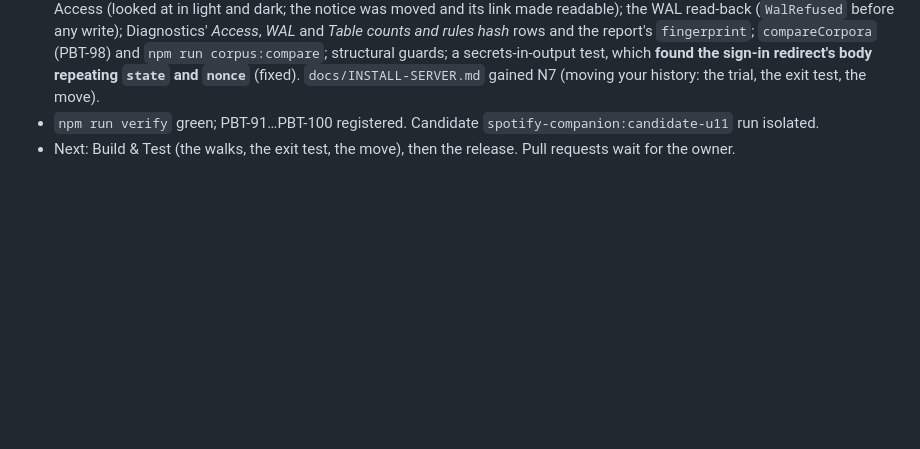
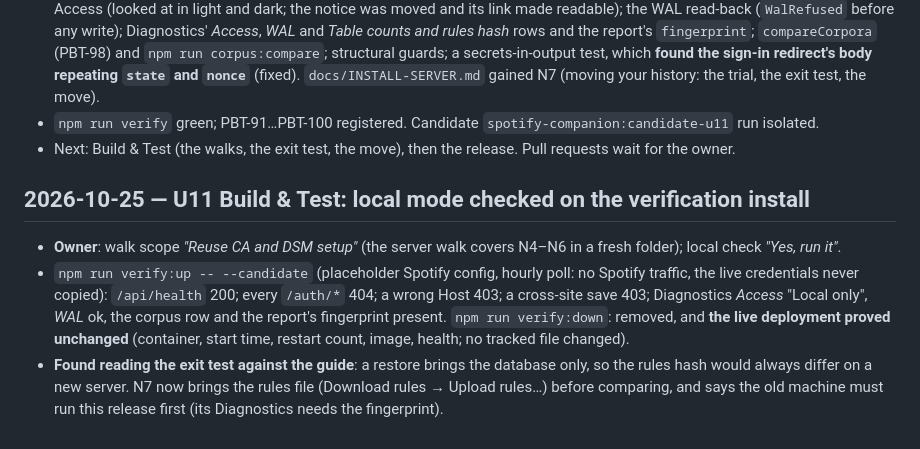
Before and after one commit to kuhndj67/spotify-companion, a Markdown page: aidlc-docs/audit.md, the part around the change. GitHub-like rendering; blank space fills up the shorter version.

Commit message:
U11 Build & Test: local mode checked on the verification install; live unchanged
Co-Authored-By: Claude Opus 5.5 <noreply@anthropic.com>

```diff
--- a/aidlc-docs/audit.md
+++ b/aidlc-docs/audit.md
@@ -965,3 +965,16 @@ anonymous manifest HTTP 200).
   `docs/INSTALL-SERVER.md` gained N7 (moving your history: the trial, the exit test, the move).
 - `npm run verify` green; PBT-91…PBT-100 registered. Candidate `spotify-companion:candidate-u11` run isolated.
 - Next: Build & Test (the walks, the exit test, the move), then the release. Pull requests wait for the owner.
+
+## 2026-10-25 — U11 Build & Test: local mode checked on the verification install
+
+- **Owner**: walk scope *"Reuse CA and DSM setup"* (the server walk covers N4–N6 in a fresh folder); local check
+  *"Yes, run it"*.
+- `npm run verify:up -- --candidate` (placeholder Spotify config, hourly poll: no Spotify traffic, the live
+  credentials never copied): `/api/health` 200; every `/auth/*` 404; a wrong Host 403; a cross-site save 403;
+  Diagnostics *Access* "Local only", *WAL* ok, the corpus row and the report's fingerprint present.
+  `npm run verify:down`: removed, and **the live deployment proved unchanged** (container, start time, restart
+  count, image, health; no tracked file changed).
+- **Found reading the exit test against the guide**: a restore brings the database only, so the rules hash would
+  always differ on a new server. N7 now brings the rules file (Download rules → Upload rules…) before comparing, and
+  says the old machine must run this release first (its Diagnostics needs the fingerprint).
```
